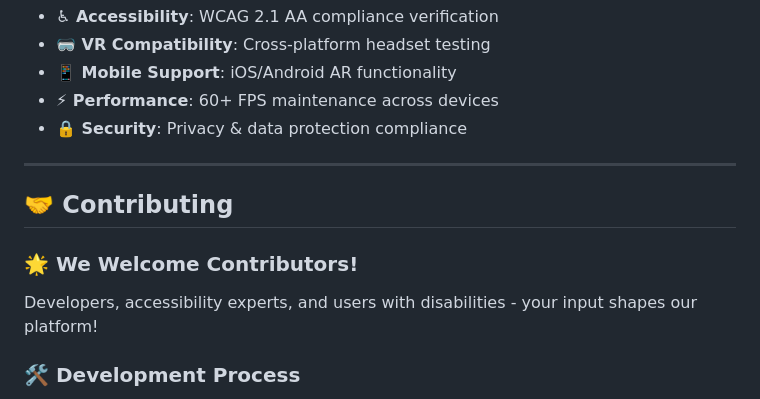
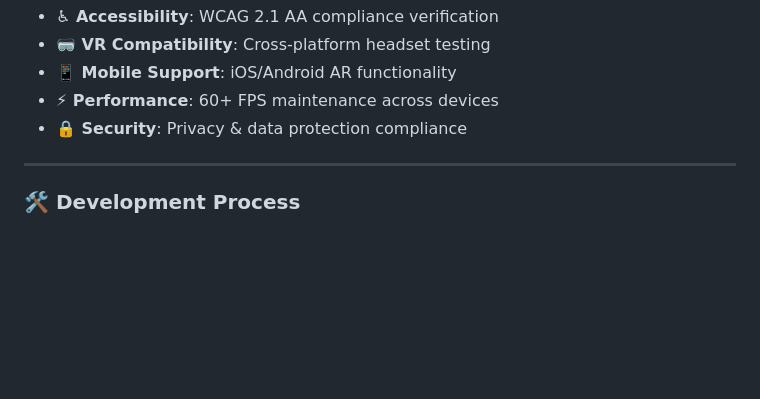
Before and after one commit to JoelPMathew/RVT_DataSprint, a Markdown page: working-interactive-vr/README-fixed.md, the part around the change printed below. Rendered like a GitHub page; blank space fills up the shorter version.

```diff
--- a/working-interactive-vr/README-fixed.md
+++ b/working-interactive-vr/README-fixed.md
@@ -229,11 +229,6 @@ npm run test:performance    # ⚡ Load & speed tests
 
 ---
 
-## 🤝 **Contributing**
-
-### **🌟 We Welcome Contributors!**
-Developers, accessibility experts, and users with disabilities - your input shapes our platform!
-
 ### **🛠️ Development Process**
 1. **🍴 Fork** the repository
 2. **🌿 Branch**: `git checkout -b feature/amazing-accessibility-feature`
```
Also changed, not shown: other parts of working-interactive-vr/README-fixed.md (+0 -62 lines).
